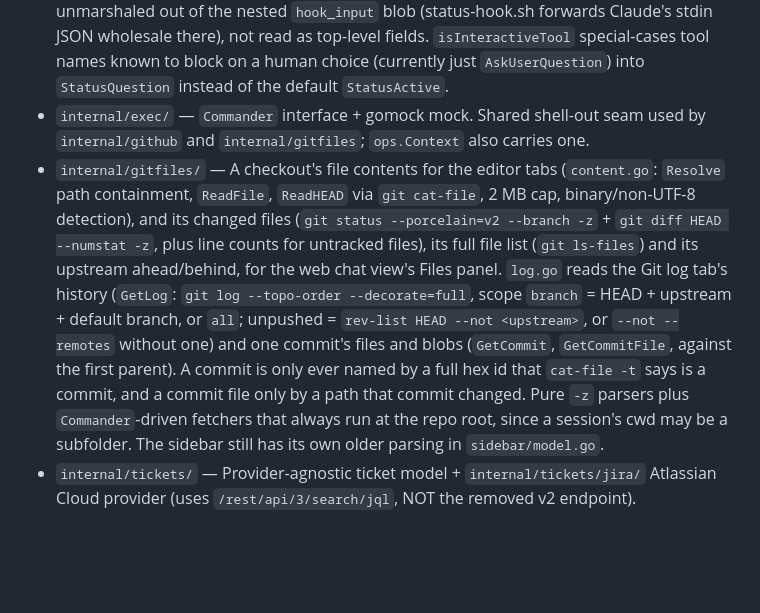
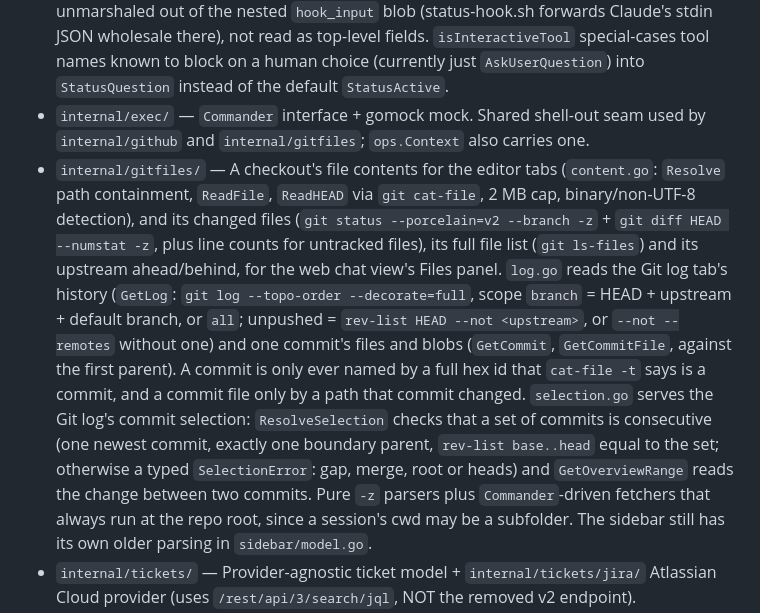
Before and after one commit to rikvanmechelen/unky-mo, a Markdown page: CLAUDE.md, the part around one of its changes. Rendered like a GitHub page; blank space fills up the shorter version.

Commit message:
document the overview of selected commits

```diff
--- a/CLAUDE.md
+++ b/CLAUDE.md
@@ -38,5 +38,5 @@ make install   # Build and install to ~/go/bin/mo
 - `internal/claude/` — Session detection (live + historical), JSONL parsing, hook management. Adapted into `ops.ClaudeReader` by `ops.NewDefaultClaudeReader`.
 - `internal/status/` — **Session status state machine.** `Manager` receives hook events + fsnotify JSONL changes + PID liveness signals. Single source of truth for active/idle/permission/question status. `Watcher` monitors JSONL files via fsnotify. `ReadJSONLStatus` reads JSONL tail without time-based heuristics. `ParseHookPayload` handles both V2 unified and legacy hook formats — `PreToolUse`'s `tool_name`/`tool_input` must be unmarshaled out of the nested `hook_input` blob (status-hook.sh forwards Claude's stdin JSON wholesale there), not read as top-level fields. `isInteractiveTool` special-cases tool names known to block on a human choice (currently just `AskUserQuestion`) into `StatusQuestion` instead of the default `StatusActive`.
 - `internal/exec/` — `Commander` interface + gomock mock. Shared shell-out seam used by `internal/github` and `internal/gitfiles`; `ops.Context` also carries one.
-- `internal/gitfiles/` — A checkout's file contents for the editor tabs (`content.go`: `Resolve` path containment, `ReadFile`, `ReadHEAD` via `git cat-file`, 2 MB cap, binary/non-UTF-8 detection), and its changed files (`git status --porcelain=v2 --branch -z` + `git diff HEAD --numstat -z`, plus line counts for untracked files), its full file list (`git ls-files`) and its upstream ahead/behind, for the web chat view's Files panel. `log.go` reads the Git log tab's history (`GetLog`: `git log --topo-order --decorate=full`, scope `branch` = HEAD + upstream + default branch, or `all`; unpushed = `rev-list HEAD --not <upstream>`, or `--not --remotes` without one) and one commit's files and blobs (`GetCommit`, `GetCommitFile`, against the first parent). A commit is only ever named by a full hex id that `cat-file -t` says is a commit, and a commit file only by a path that commit changed. Pure `-z` parsers plus `Commander`-driven fetchers that always run at the repo root, since a session's cwd may be a subfolder. The sidebar still has its own older parsing in `sidebar/model.go`.
+- `internal/gitfiles/` — A checkout's file contents for the editor tabs (`content.go`: `Resolve` path containment, `ReadFile`, `ReadHEAD` via `git cat-file`, 2 MB cap, binary/non-UTF-8 detection), and its changed files (`git status --porcelain=v2 --branch -z` + `git diff HEAD --numstat -z`, plus line counts for untracked files), its full file list (`git ls-files`) and its upstream ahead/behind, for the web chat view's Files panel. `log.go` reads the Git log tab's history (`GetLog`: `git log --topo-order --decorate=full`, scope `branch` = HEAD + upstream + default branch, or `all`; unpushed = `rev-list HEAD --not <upstream>`, or `--not --remotes` without one) and one commit's files and blobs (`GetCommit`, `GetCommitFile`, against the first parent). A commit is only ever named by a full hex id that `cat-file -t` says is a commit, and a commit file only by a path that commit changed. `selection.go` serves the Git log's commit selection: `ResolveSelection` checks that a set of commits is consecutive (one newest commit, exactly one boundary parent, `rev-list base..head` equal to the set; otherwise a typed `SelectionError`: gap, merge, root or heads) and `GetOverviewRange` reads the change between two commits. Pure `-z` parsers plus `Commander`-driven fetchers that always run at the repo root, since a session's cwd may be a subfolder. The sidebar still has its own older parsing in `sidebar/model.go`.
 - `internal/tickets/` — Provider-agnostic ticket model + `internal/tickets/jira/` Atlassian Cloud provider (uses `/rest/api/3/search/jql`, NOT the removed v2 endpoint).
```
Also changed, not shown: other parts of CLAUDE.md (+1 -1 lines), .claude/rules/testing.md (+1 -1 lines), docs/plans/commit-selection.md (+13 -0 lines).
